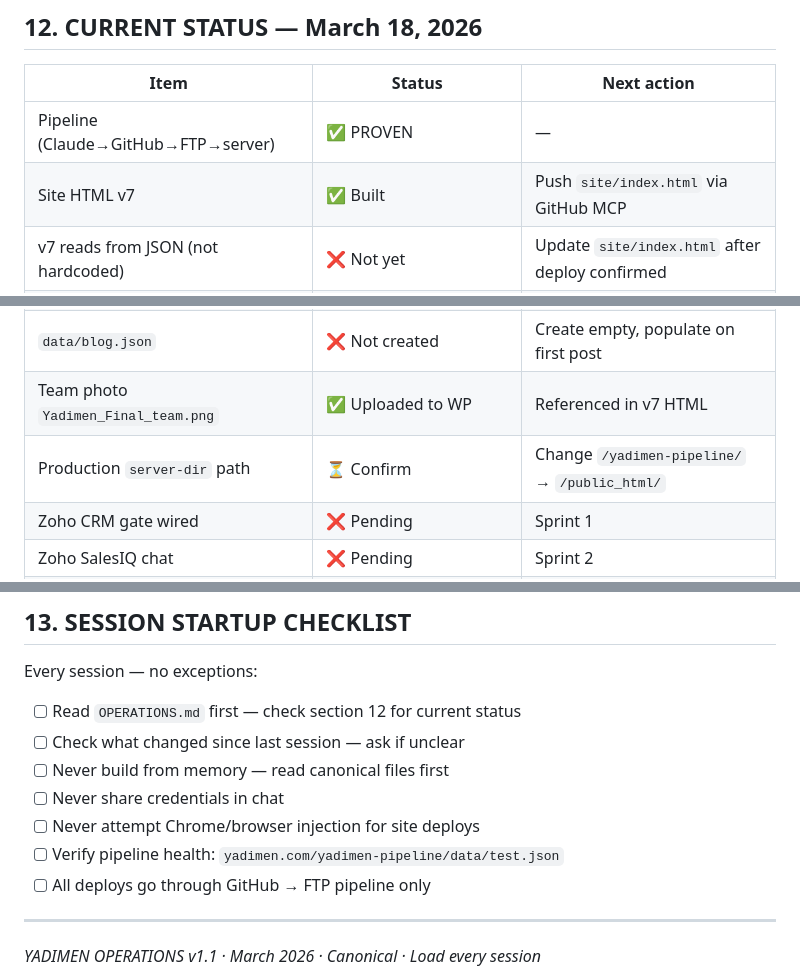
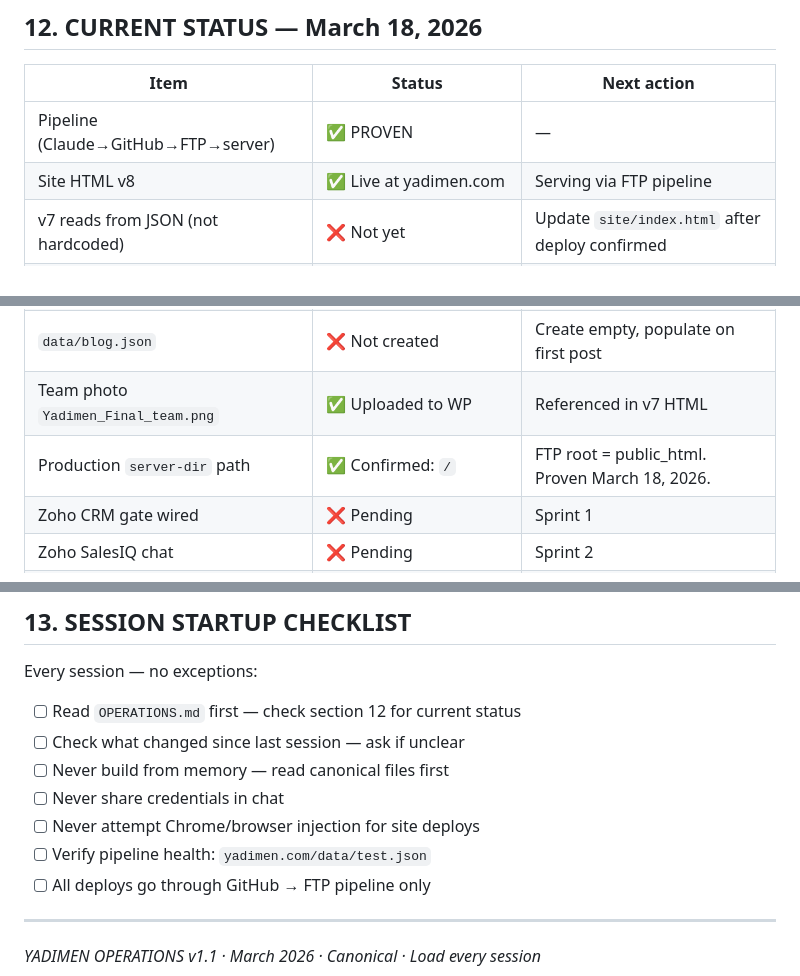
Before and after one commit to YadimenP2C/yadimen-site, a Markdown page: OPERATIONS.md, 3 parts joined by grey strips. GitHub-like rendering.

```diff
--- a/OPERATIONS.md
+++ b/OPERATIONS.md
@@ -373,14 +357,14 @@ These items in existing project files are superseded by this document:
 | Item | Status | Next action |
 |------|--------|------------|
 | Pipeline (Claude→GitHub→FTP→server) | ✅ PROVEN | — |
-| Site HTML v7 | ✅ Built | Push `site/index.html` via GitHub MCP |
+| Site HTML v8 | ✅ Live at yadimen.com | Serving via FTP pipeline |
 | v7 reads from JSON (not hardcoded) | ❌ Not yet | Update `site/index.html` after deploy confirmed |
 | `data/compass.json` | ⏳ At `compass/compass-public.json` | Move to `data/compass.json` |
 | `data/insights.json` | ❌ Not created | Create with 8 playbook entries |
 | `data/jobs.json` | ❌ Not created | Create with seed roles |
 | `data/blog.json` | ❌ Not created | Create empty, populate on first post |
 | Team photo `Yadimen_Final_team.png` | ✅ Uploaded to WP | Referenced in v7 HTML |
-| Production `server-dir` path | ⏳ Confirm | Change `/yadimen-pipeline/` → `/public_html/` |
+| Production `server-dir` path | ✅ Confirmed: `/` | FTP root = public_html. Proven March 18, 2026. |
 | Zoho CRM gate wired | ❌ Pending | Sprint 1 |
 | Zoho SalesIQ chat | ❌ Pending | Sprint 2 |
 | Bridge plugin v2.0 | ✅ Built in repo | Install in WordPress when needed |
@@ -396,7 +380,7 @@ Every session — no exceptions:
 - [ ] Never build from memory — read canonical files first
 - [ ] Never share credentials in chat
 - [ ] Never attempt Chrome/browser injection for site deploys
-- [ ] Verify pipeline health: `yadimen.com/yadimen-pipeline/data/test.json`
+- [ ] Verify pipeline health: `yadimen.com/data/test.json`
 - [ ] All deploys go through GitHub → FTP pipeline only
 
 ---
```
Also changed, not shown: other parts of OPERATIONS.md (+20 -36 lines).
